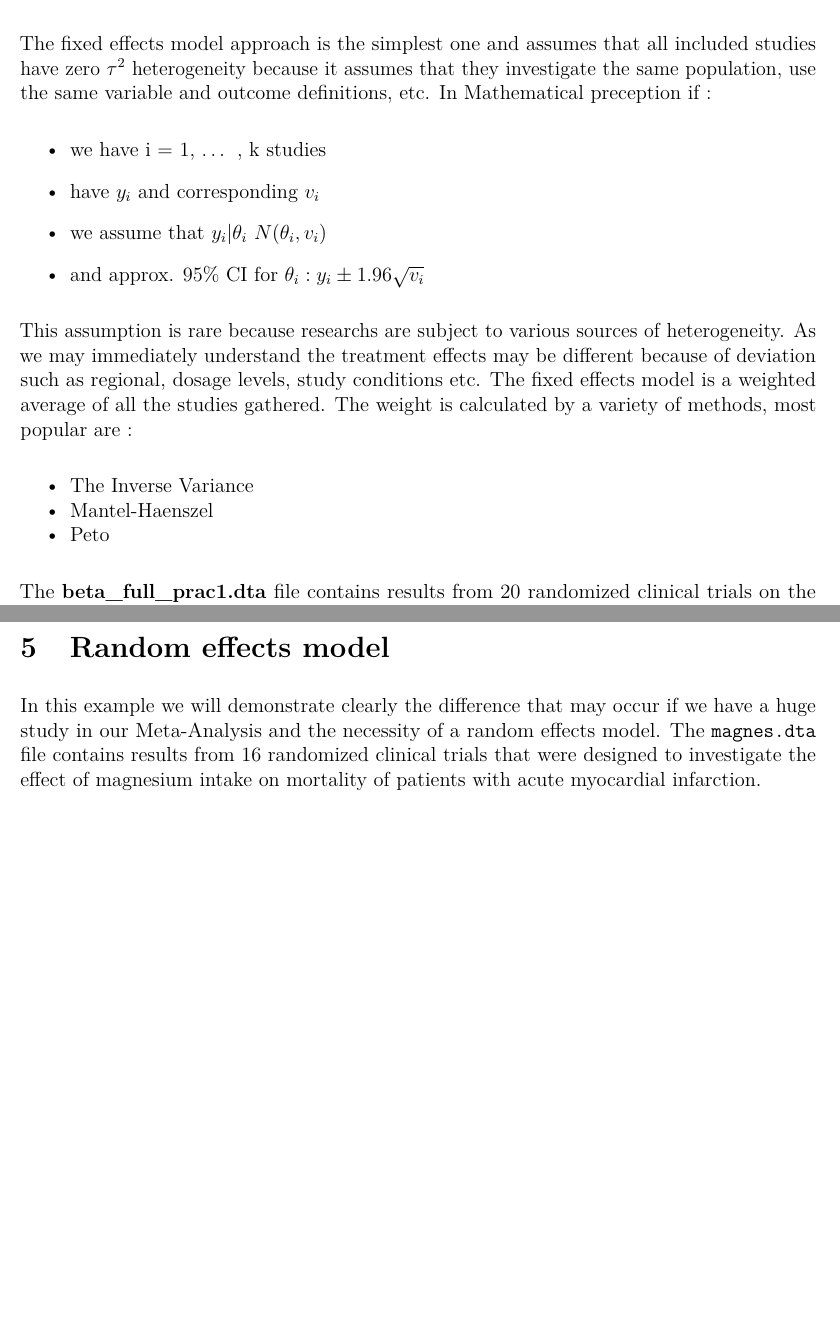
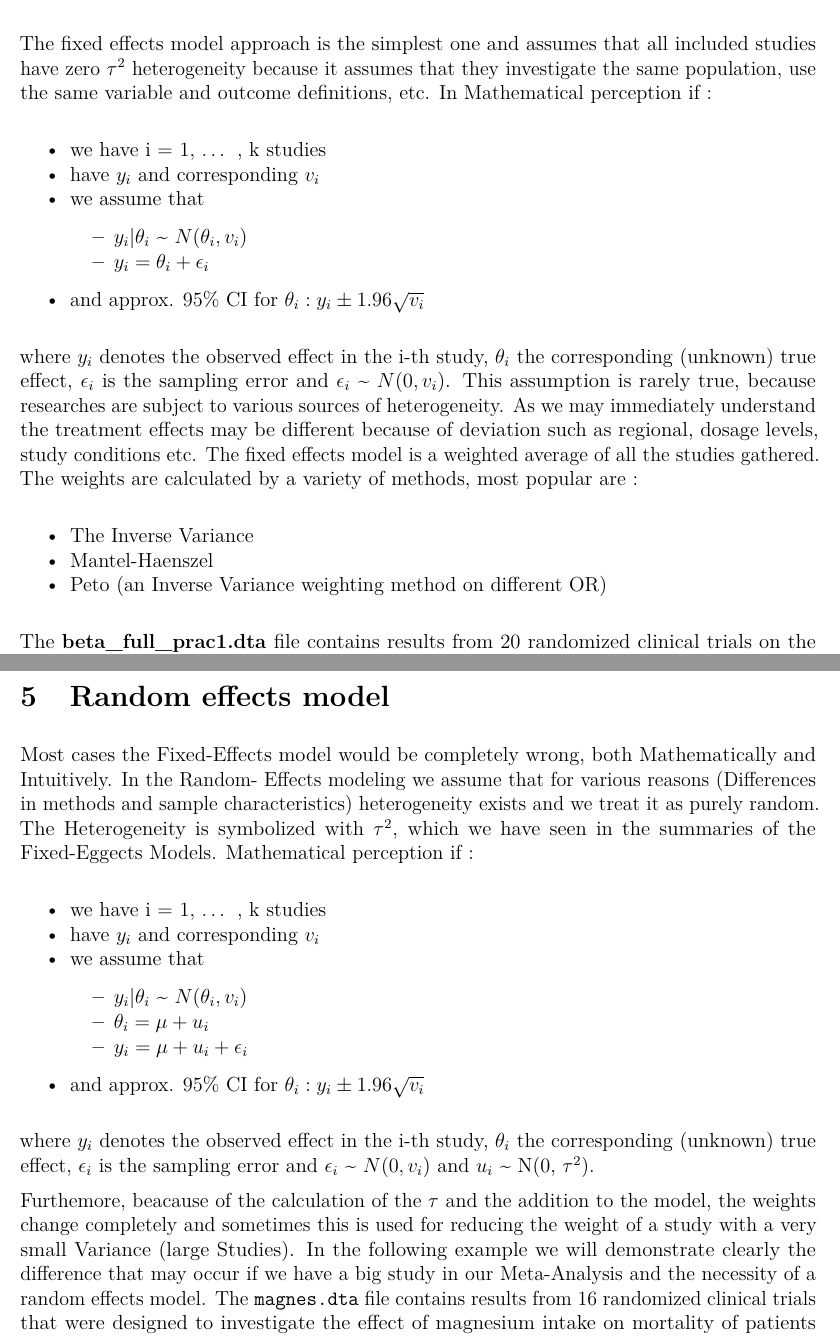
Before and after one commit to Fideborios/Metanalysis, an R Markdown document (Meta_Analysis.Rmd): two parts of pages 6 and 25 of 37 before the commit and two parts of pages 6 and 25 of 38 after it, joined at a grey line, cut so that both start at the same text, the shorter picture padded with empty space. The pictures show the output file Meta_Analysis.pdf that the author committed with the source.

Commit message:
Random Effects

```diff
--- a/Meta_Analysis.Rmd
+++ b/Meta_Analysis.Rmd
@@ -154,20 +154,22 @@ Then we may get:
 
 # Fixed Effects Model
 
-The fixed effects model approach is the simplest one and assumes that all included studies have zero $\tau^2$ heterogeneity because it assumes that they investigate the same population, use the same variable and outcome definitions, etc.  In Mathematical preception if :
+The fixed effects model approach is the simplest one and assumes that all included studies have zero $\tau^2$ heterogeneity because it assumes that they investigate the same population, use the same variable and outcome definitions, etc.  In Mathematical perception if :
 
 *  we have i = 1, … , k studies
 * have $y_i$ and corresponding $v_i$
-* we assume  that $y_i|\theta_i ~ N(\theta_i,v_i)$
+* we assume  that
+    * $y_i | \theta_i$ ~ $N(\theta_i,v_i)$
+    * $y_i = \theta_i + \epsilon_i$
 * and approx. 95% CI for $\theta_i : y_i \pm 1.96 \sqrt{v_i}$
 
-
-This assumption is rare because researchs are subject to various sources of heterogeneity. As we may immediately understand the treatment effects may be different because of deviation such as regional, dosage levels, study conditions etc.
-The fixed effects model is a weighted average of all the studies gathered. The weight is calculated by a variety of methods, most popular are :
+where $y_i$ denotes the observed effect in the i-th study, $\theta_i$ the corresponding (unknown) true effect, $\epsilon_i$ is the sampling error and $\epsilon_i$ ~ $N(0,v_i)$.
+This assumption is rarely true, because researches are subject to various sources of heterogeneity. As we may immediately understand the treatment effects may be different because of deviation such as regional, dosage levels, study conditions etc.
+The fixed effects model is a weighted average of all the studies gathered. The weights are calculated by a variety of methods, most popular are :
 
 * The Inverse Variance
 * Mantel-Haenszel
-* Peto
+* Peto (an Inverse Variance weighting method on different OR)
 
 The **beta_full_prac1.dta** file contains results from 20 randomized clinical trials on the use of beta-blockers for the prevention of esophageal bleeding in patients with cirrhosis.
 
@@ -553,7 +555,22 @@ Meta_data$OR = exp((Meta_data$Tcases - Meta_data$Expected)/(Meta_data$Variance)
 
 # Random effects model
 
-In this example we will demonstrate clearly the difference that may occur if we have a huge study in our Meta-Analysis and the necessity of a random effects model.
+Most cases the Fixed-Effects model would be completely wrong, both Mathematically and Intuitively.
+In the Random- Effects modeling we assume that for various reasons (Differences in  methods and sample characteristics) heterogeneity exists  and we treat it as purely random. The Heterogeneity is symbolized with $\tau^2$, which we have seen in the summaries of the Fixed-Eggects Models.
+Mathematical perception if :
+
+*  we have i = 1, … , k studies
+* have $y_i$ and corresponding $v_i$
+* we assume  that
+    * $y_i | \theta_i$ ~ $N(\theta_i,v_i)$
+    * $\theta_i = \mu + u_i$
+    * $y_i = \mu + u_i + \epsilon_i$
+* and approx. 95% CI for $\theta_i : y_i \pm 1.96 \sqrt{v_i}$
+
+where $y_i$ denotes the observed effect in the i-th study, $\theta_i$ the corresponding (unknown) true effect, $\epsilon_i$ is the sampling error and $\epsilon_i$ ~ $N(0,v_i)$ and  $u_i$ ~ N(0, $\tau^2$).
+
+Furthemore, beacause of the calculation of the $\tau$ and the addition to the model, the weights change completely and sometimes this is used for reducing the weight of a study with a very small Variance (large Studies).
+In the following example we will demonstrate clearly the difference that may occur if we have a big study in our Meta-Analysis and the necessity of a random effects model.
 The `magnes.dta` file contains results from 16 randomized clinical trials that were designed to investigate the effect of magnesium intake on mortality of patients with acute myocardial infarction.
 
 The file is described below:
```
Also changed, not shown: Meta_Analysis.pdf, Meta_Analysis.Rmd (24 more changed lines).
